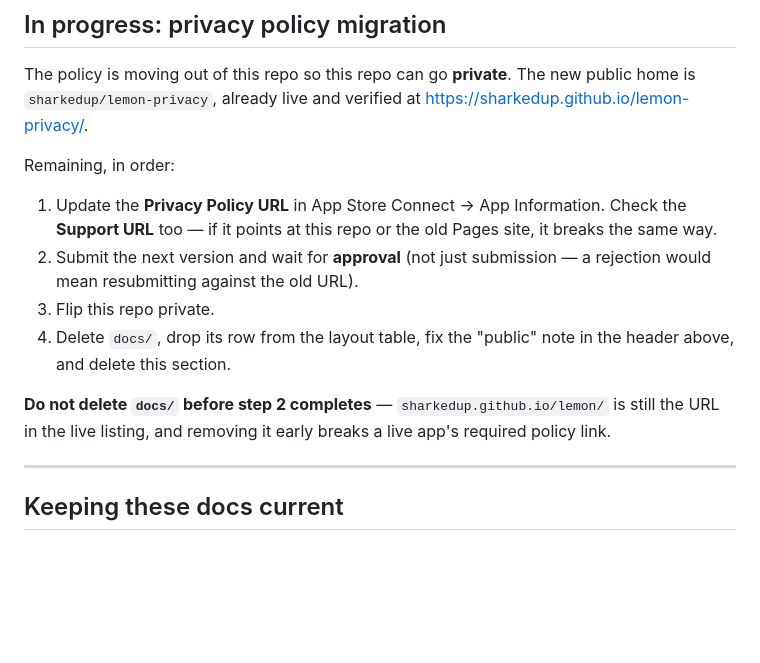
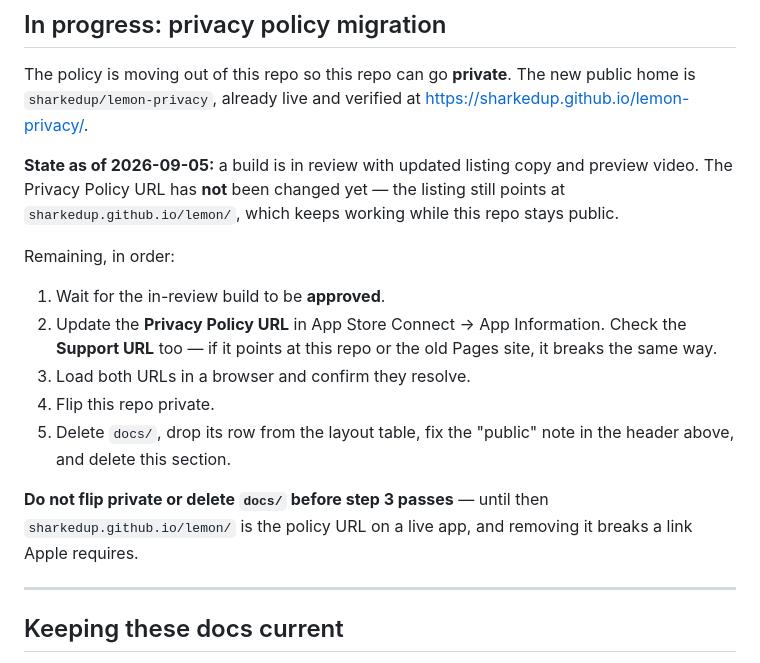
Before and after one commit to sharkedup/lemon, a Markdown page: CLAUDE.md, the part around the change. Rendered like a GitHub page; blank space fills up the shorter version.

Commit message:
Correct the privacy policy migration state
The build now in review went out with the listing copy and preview video
updated but the Privacy Policy URL unchanged, so the URL swap moves to
after approval rather than before submission. Nothing is broken in the
meantime — the old Pages URL keeps working while this repo stays public.

Co-Authored-By: Claude Opus 5 <noreply@anthropic.com>

```diff
--- a/CLAUDE.md
+++ b/CLAUDE.md
@@ -17,20 +17,25 @@ The policy is moving out of this repo so this repo can go **private**. The new
 public home is `sharkedup/lemon-privacy`, already live and verified at
 <https://sharkedup.github.io/lemon-privacy/>.
 
+**State as of 2026-09-05:** a build is in review with updated listing copy and
+preview video. The Privacy Policy URL has **not** been changed yet — the listing
+still points at `sharkedup.github.io/lemon/`, which keeps working while this
+repo stays public.
+
 Remaining, in order:
 
-1. Update the **Privacy Policy URL** in App Store Connect → App Information.
+1. Wait for the in-review build to be **approved**.
+2. Update the **Privacy Policy URL** in App Store Connect → App Information.
    Check the **Support URL** too — if it points at this repo or the old Pages
    site, it breaks the same way.
-2. Submit the next version and wait for **approval** (not just submission — a
-   rejection would mean resubmitting against the old URL).
-3. Flip this repo private.
-4. Delete `docs/`, drop its row from the layout table, fix the "public" note in
+3. Load both URLs in a browser and confirm they resolve.
+4. Flip this repo private.
+5. Delete `docs/`, drop its row from the layout table, fix the "public" note in
    the header above, and delete this section.
 
-**Do not delete `docs/` before step 2 completes** — `sharkedup.github.io/lemon/`
-is still the URL in the live listing, and removing it early breaks a live app's
-required policy link.
+**Do not flip private or delete `docs/` before step 3 passes** — until then
+`sharkedup.github.io/lemon/` is the policy URL on a live app, and removing it
+breaks a link Apple requires.
 
 ---
 
```
